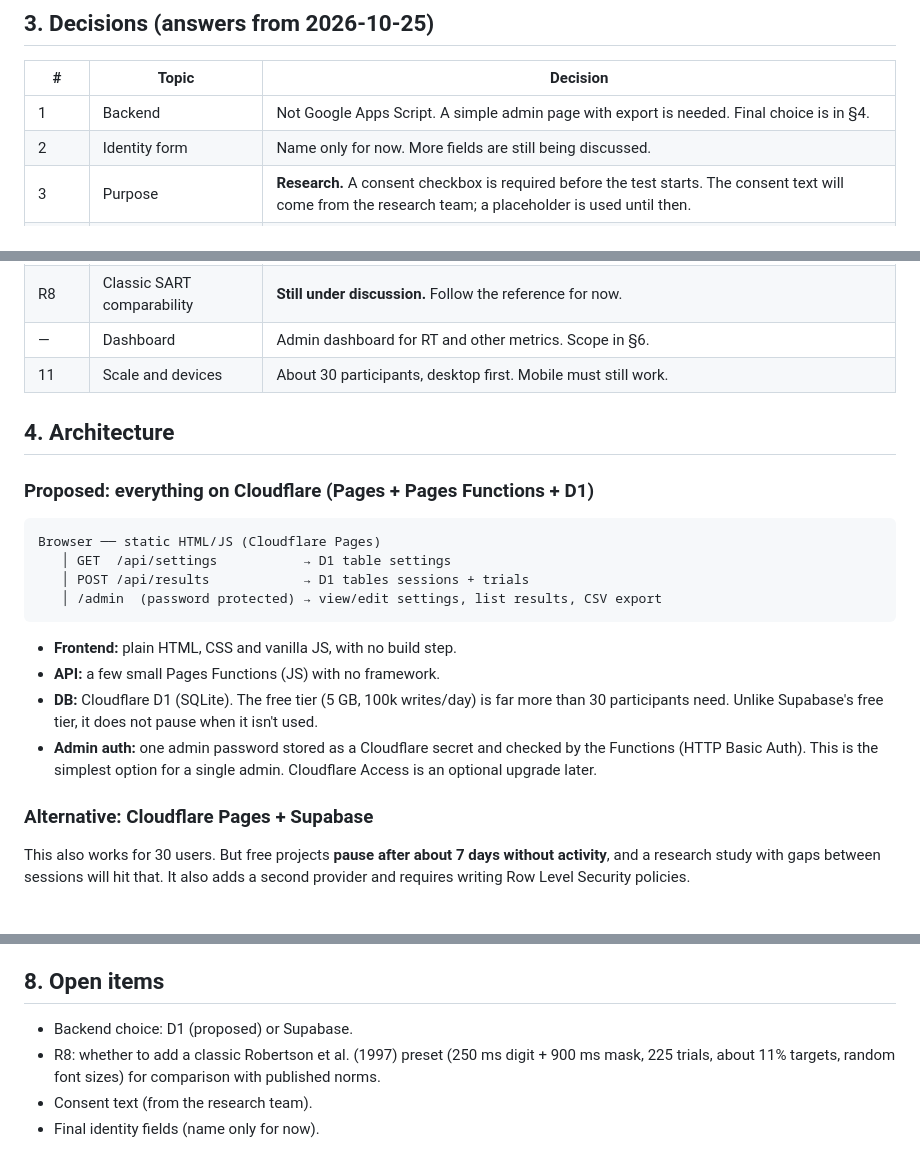
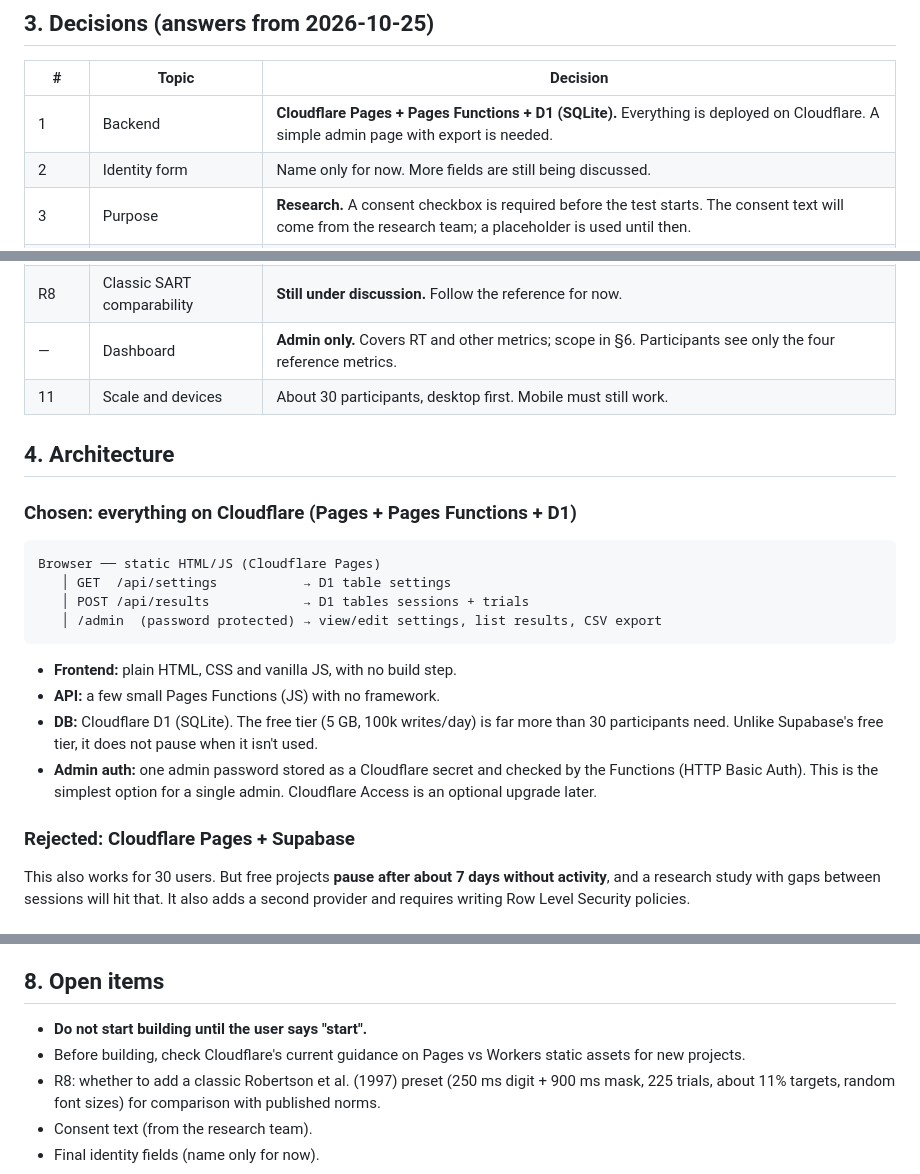
Before and after one commit to avoclue/sart, a Markdown page: PLAN.md, 3 parts joined by grey strips. Rendered like a GitHub page.

Commit message:
docs: confirm Cloudflare D1 backend and admin-only dashboard
Co-Authored-By: Claude Opus 5.5 <noreply@anthropic.com>
Claude-Session: https://claude.ai/code/session_0131R8qF7Jtj1KBi2BoBsLDK

````diff
--- a/PLAN.md
+++ b/PLAN.md
@@ -65,7 +65,7 @@ once at the end of that window. Metric definitions stay the same.
 
 | # | Topic | Decision |
 |---|---|---|
-| 1 | Backend | Not Google Apps Script. A simple admin page with export is needed. Final choice is in §4. |
+| 1 | Backend | **Cloudflare Pages + Pages Functions + D1 (SQLite).** Everything is deployed on Cloudflare. A simple admin page with export is needed. |
 | 2 | Identity form | Name only for now. More fields are still being discussed. |
 | 3 | Purpose | **Research.** A consent checkbox is required before the test starts. The consent text will come from the research team; a placeholder is used until then. |
 | 4 | Settings | Same options and defaults as the reference (§2). |
@@ -77,12 +77,12 @@ once at the end of that window. Metric definitions stay the same.
 | 10 | Hosting | Cloudflare. |
 | R1–R7 | Research additions | All accepted (trial-level data, RT metrics, rates, anticipations, practice round, aborted sessions saved, data-quality checks). |
 | R8 | Classic SART comparability | **Still under discussion.** Follow the reference for now. |
-| — | Dashboard | Admin dashboard for RT and other metrics. Scope in §6. |
+| — | Dashboard | **Admin only.** Covers RT and other metrics; scope in §6. Participants see only the four reference metrics. |
 | 11 | Scale and devices | About 30 participants, desktop first. Mobile must still work. |
 
 ## 4. Architecture
 
-### Proposed: everything on Cloudflare (Pages + Pages Functions + D1)
+### Chosen: everything on Cloudflare (Pages + Pages Functions + D1)
 
 ```
 Browser ── static HTML/JS (Cloudflare Pages)
@@ -99,7 +99,7 @@ Browser ── static HTML/JS (Cloudflare Pages)
   the Functions (HTTP Basic Auth). This is the simplest option for a single admin.
   Cloudflare Access is an optional upgrade later.
 
-### Alternative: Cloudflare Pages + Supabase
+### Rejected: Cloudflare Pages + Supabase
 
 This also works for 30 users. But free projects **pause after about 7 days without
 activity**, and a research study with gaps between sessions will hit that. It also
@@ -162,7 +162,8 @@ Aborted sessions are saved with `status = aborted`.
 
 ## 8. Open items
 
-- Backend choice: D1 (proposed) or Supabase.
+- **Do not start building until the user says "start".**
+- Before building, check Cloudflare's current guidance on Pages vs Workers static assets for new projects.
 - R8: whether to add a classic Robertson et al. (1997) preset (250 ms digit + 900 ms mask,
   225 trials, about 11% targets, random font sizes) for comparison with published norms.
 - Consent text (from the research team).
````
